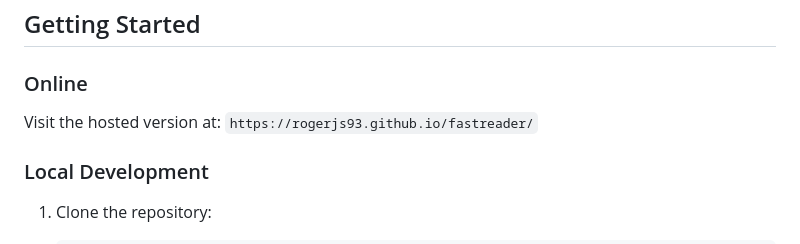
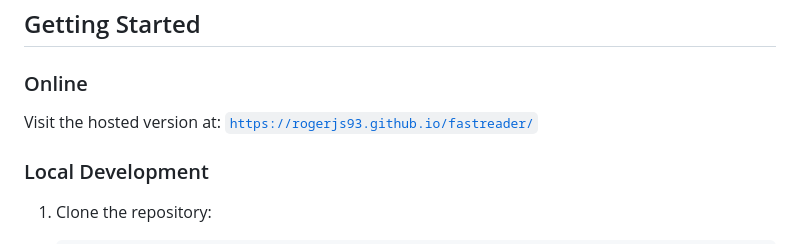
Before and after one commit to rogerjs93/RSVP, a Markdown page: README.md, the part around the change. GitHub-like rendering.

Commit message:
Fix link to hosted version in README

```diff
--- a/README.md
+++ b/README.md
@@ -21,7 +21,7 @@ A free, open-source Progressive Web App for speed reading using the RSVP (Rapid
 
 ### Online
 
-Visit the hosted version at: `https://rogerjs93.github.io/fastreader/`
+Visit the hosted version at: [`https://rogerjs93.github.io/fastreader/`](https://rogerjs93.github.io/RSVP/)
 
 ### Local Development
 
```
